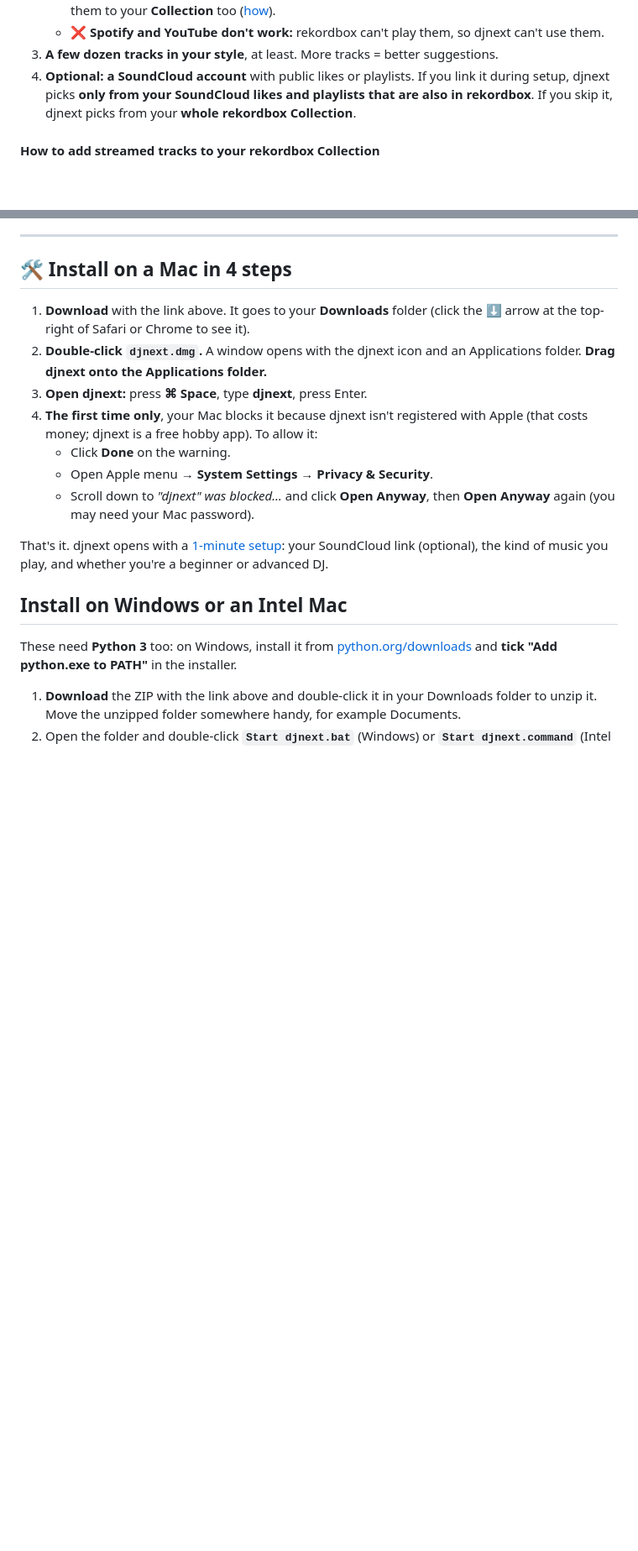
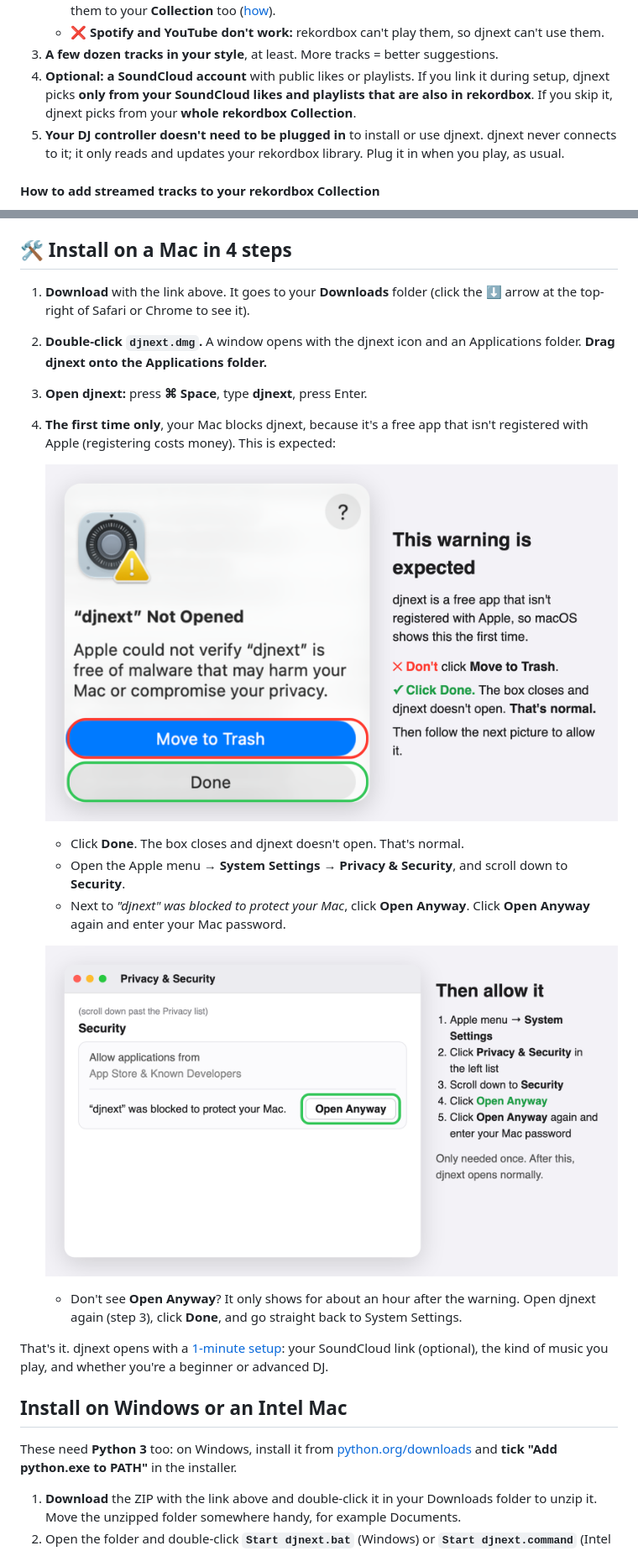
Before and after one commit to ayshsudhir/djnext, a Markdown page: README.md, 2 parts joined by grey strips. Shown at 84% size. GitHub-like rendering; pictures changed too: docs/images/mac-open-anyway.png (added), docs/images/mac-warning.png (added); blank space fills up the shorter version.

```diff
--- a/README.md
+++ b/README.md
@@ -19,6 +19,7 @@ Free, and it runs only on your own computer. Made for the Pioneer DDJ-FLX4; the
    - ❌ **Spotify and YouTube don't work:** rekordbox can't play them, so djnext can't use them.
 3. **A few dozen tracks in your style**, at least. More tracks = better suggestions.
 4. **Optional: a SoundCloud account** with public likes or playlists. If you link it during setup, djnext picks **only from your SoundCloud likes and playlists that are also in rekordbox**. If you skip it, djnext picks from your **whole rekordbox Collection**.
+5. **Your DJ controller doesn't need to be plugged in** to install or use djnext. djnext never connects to it; it only reads and updates your rekordbox library. Plug it in when you play, as usual.
 
 #### How to add streamed tracks to your rekordbox Collection
 In rekordbox, click the streaming service in the left sidebar (for example **SoundCloud → Likes**), select the tracks (⌘A selects all), and **drag them onto Collection** at the top of the sidebar. Or load each track onto a deck once. rekordbox then analyses them, and djnext can use them.
@@ -43,10 +44,17 @@ Then follow [the Windows / Intel steps](#install-on-windows-or-an-intel-mac) bel
 1. **Download** with the link above. It goes to your **Downloads** folder (click the ⬇️ arrow at the top-right of Safari or Chrome to see it).
 2. **Double-click `djnext.dmg`.** A window opens with the djnext icon and an Applications folder. **Drag djnext onto the Applications folder.**
 3. **Open djnext:** press **⌘ Space**, type **djnext**, press Enter.
-4. **The first time only**, your Mac blocks it because djnext isn't registered with Apple (that costs money; djnext is a free hobby app). To allow it:
-   - Click **Done** on the warning.
-   - Open  Apple menu → **System Settings** → **Privacy & Security**.
-   - Scroll down to *"djnext" was blocked…* and click **Open Anyway**, then **Open Anyway** again (you may need your Mac password).
+4. **The first time only**, your Mac blocks djnext, because it's a free app that isn't registered with Apple (registering costs money). This is expected:
+
+   ![The "djnext Not Opened" warning: click Done, not Move to Trash](docs/images/mac-warning.png)
+
+   - Click **Done**. The box closes and djnext doesn't open. That's normal.
+   - Open the  Apple menu → **System Settings** → **Privacy & Security**, and scroll down to **Security**.
+   - Next to *"djnext" was blocked to protect your Mac*, click **Open Anyway**. Click **Open Anyway** again and enter your Mac password.
+
+   ![Where the Open Anyway button is in System Settings](docs/images/mac-open-anyway.png)
+
+   - Don't see **Open Anyway**? It only shows for about an hour after the warning. Open djnext again (step 3), click **Done**, and go straight back to System Settings.
 
 That's it. djnext opens with a [1-minute setup](https://github.com/ayshsudhir/djnext/blob/main/FRIENDS.md#first-time-setup): your SoundCloud link (optional), the kind of music you play, and whether you're a beginner or advanced DJ.
 
```
Also changed, not shown: 1 other file.
